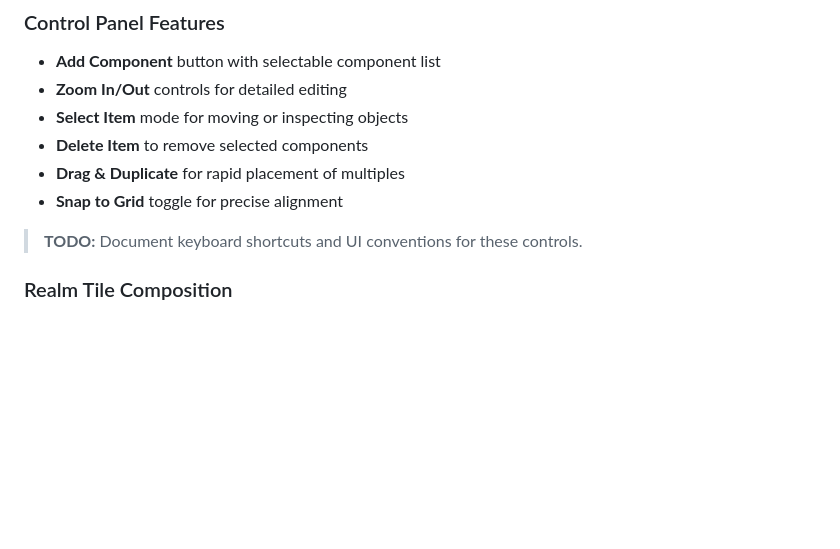
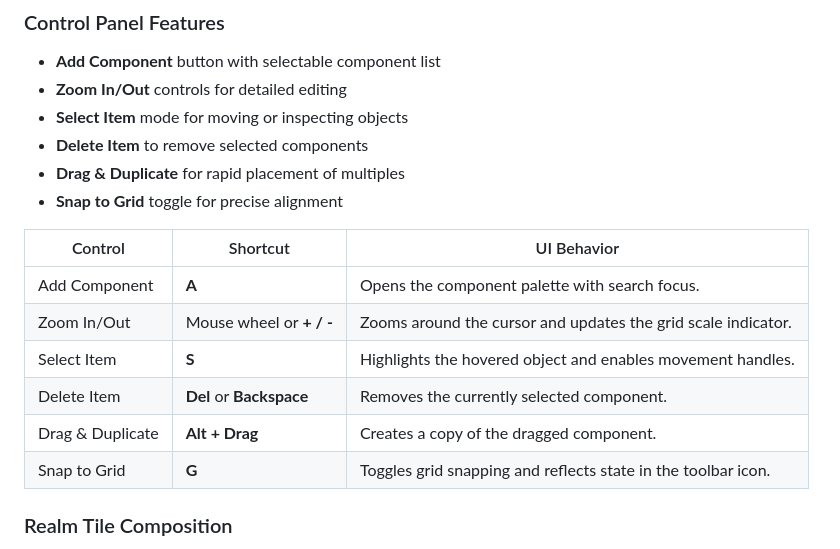
Before and after one commit to ibNez/Arcane-Realms, a Markdown page: docs/environment-builder.md, the part around the change. GitHub-like rendering; blank space fills up the shorter version.

Commit message:
docs: document editor keyboard shortcuts

```diff
--- a/docs/environment-builder.md
+++ b/docs/environment-builder.md
@@ -35,7 +35,14 @@ Built with **Phaser** for rendering, **React** for the interface, and **Vite** w
 - **Drag & Duplicate** for rapid placement of multiples
 - **Snap to Grid** toggle for precise alignment
 
-> **TODO:** Document keyboard shortcuts and UI conventions for these controls.
+| Control | Shortcut | UI Behavior |
+|---------|----------|-------------|
+| Add Component | **A** | Opens the component palette with search focus. |
+| Zoom In/Out | Mouse wheel or **+ / -** | Zooms around the cursor and updates the grid scale indicator. |
+| Select Item | **S** | Highlights the hovered object and enables movement handles. |
+| Delete Item | **Del** or **Backspace** | Removes the currently selected component. |
+| Drag & Duplicate | **Alt + Drag** | Creates a copy of the dragged component. |
+| Snap to Grid | **G** | Toggles grid snapping and reflects state in the toolbar icon. |
 
 ### Realm Tile Composition
 - Start with a single 1024 × 1024 seamless ground tile
```
